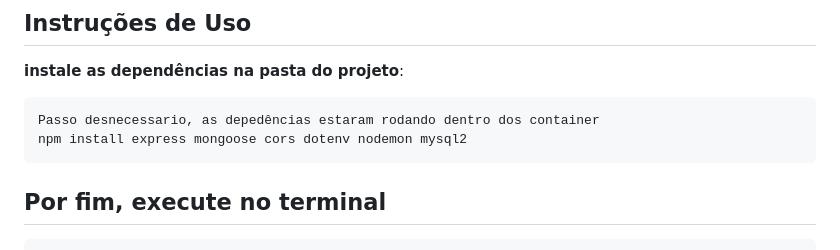
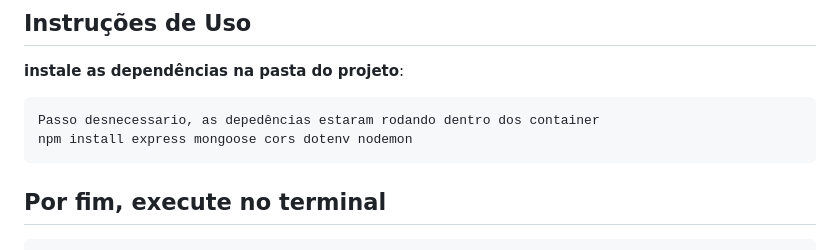
Before and after one commit to nataliaalmada/SistemasDistribuidos-2023.2-NataliaEMatheus, a Markdown page: README.md, the part around the change. Drawn GitHub-style.

```diff
--- a/README.md
+++ b/README.md
@@ -45,7 +45,7 @@ Projeto e-comemerce de head-set, com foco em microsserviços. Foi utilizado recu
   **instale as dependências na pasta do projeto**:
 
     Passo desnecessario, as depedências estaram rodando dentro dos container
-    npm install express mongoose cors dotenv nodemon mysql2
+    npm install express mongoose cors dotenv nodemon
 
 ## Por fim, execute no terminal
 
```
